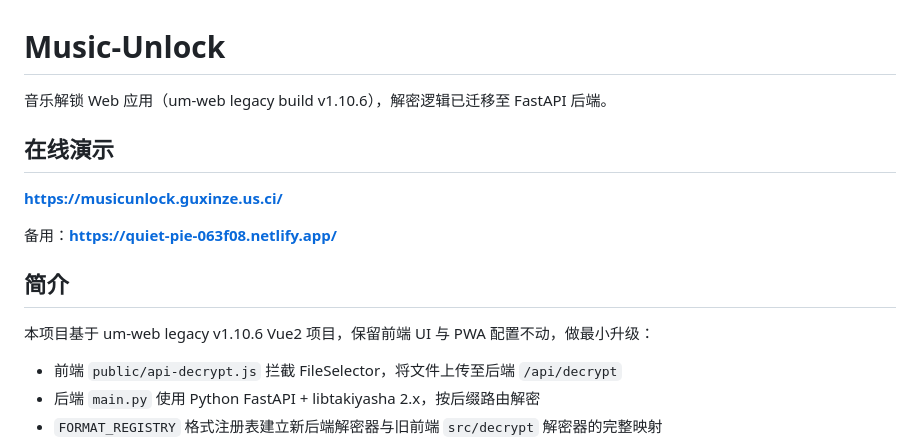
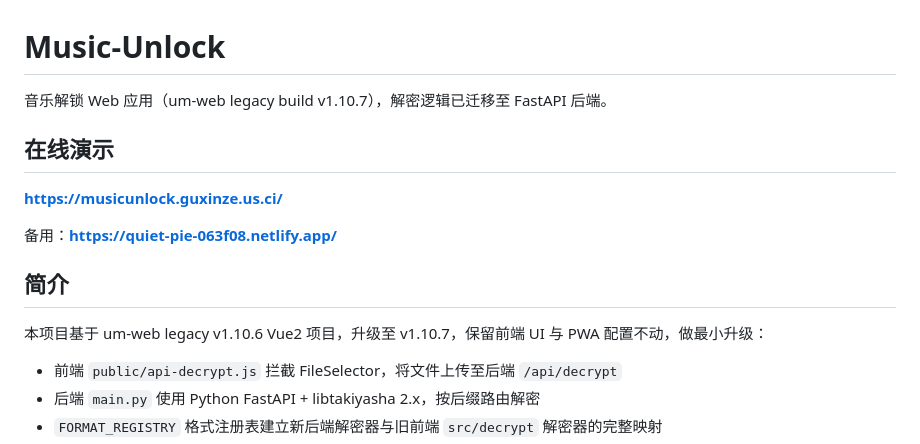
Before and after one commit to Changliu7Stream/Music-Unlock, a Markdown page: README.md, the part around the change. GitHub-like rendering.

Commit message:
docs: 版本号更新至 1.10.7

```diff
--- a/README.md
+++ b/README.md
@@ -1,6 +1,6 @@
 # Music-Unlock
 
-音乐解锁 Web 应用（um-web legacy build v1.10.6），解密逻辑已迁移至 FastAPI 后端。
+音乐解锁 Web 应用（um-web legacy build v1.10.7），解密逻辑已迁移至 FastAPI 后端。
 
 ## 在线演示
 
@@ -10,7 +10,7 @@
 
 ## 简介
 
-本项目基于 um-web legacy v1.10.6 Vue2 项目，保留前端 UI 与 PWA 配置不动，做最小升级：
+本项目基于 um-web legacy v1.10.6 Vue2 项目，升级至 v1.10.7，保留前端 UI 与 PWA 配置不动，做最小升级：
 
 - 前端 `public/api-decrypt.js` 拦截 FileSelector，将文件上传至后端 `/api/decrypt`
 - 后端 `main.py` 使用 Python FastAPI + libtakiyasha 2.x，按后缀路由解密
```
